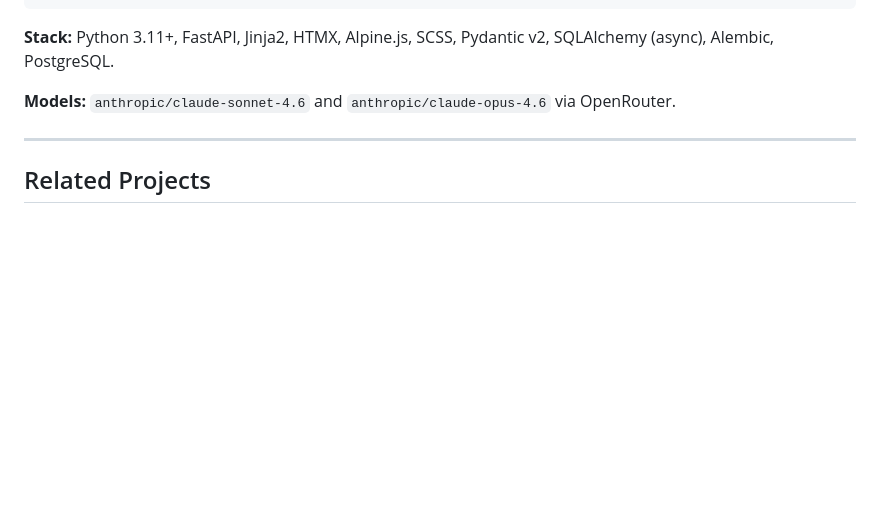
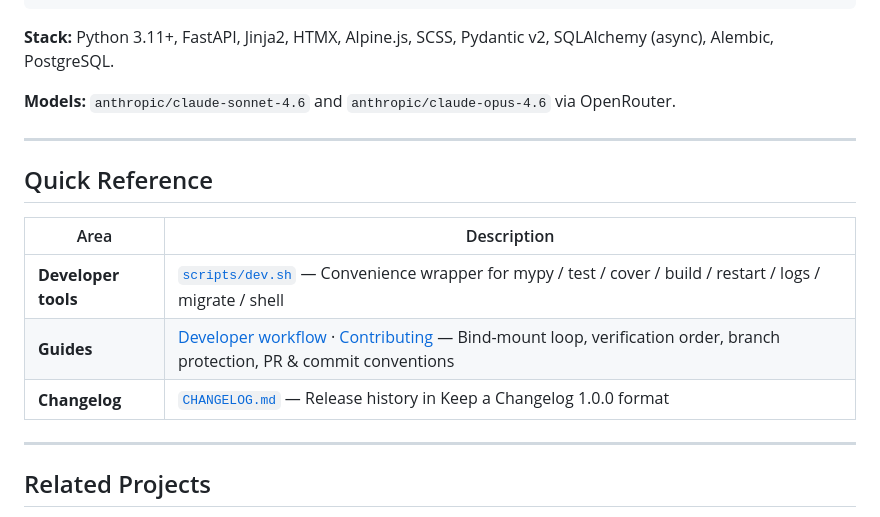
Before and after one commit to cgcardona/agentception, a Markdown page: README.md, the part around the change. GitHub-like rendering; blank space fills up the shorter version.

Commit message:
docs: update README Quick Reference with dev tools, guides, changelog (closes #64)

```diff
--- a/README.md
+++ b/README.md
@@ -166,6 +166,16 @@ scripts/
 
 ---
 
+## Quick Reference
+
+| Area | Description |
+|------|-------------|
+| **Developer tools** | [`scripts/dev.sh`](scripts/dev.sh) — Convenience wrapper for mypy / test / cover / build / restart / logs / migrate / shell |
+| **Guides** | [Developer workflow](docs/guides/developer-workflow.md) · [Contributing](docs/guides/contributing.md) — Bind-mount loop, verification order, branch protection, PR & commit conventions |
+| **Changelog** | [`CHANGELOG.md`](CHANGELOG.md) — Release history in Keep a Changelog 1.0.0 format |
+
+---
+
 ## Related Projects
 
 - **[cgcardona/agentception](https://github.com/cgcardona/agentception)** — AI music composition backend for the Muse client. AgentCeption was originally co-located here and has been extracted into this standalone repository.
```
